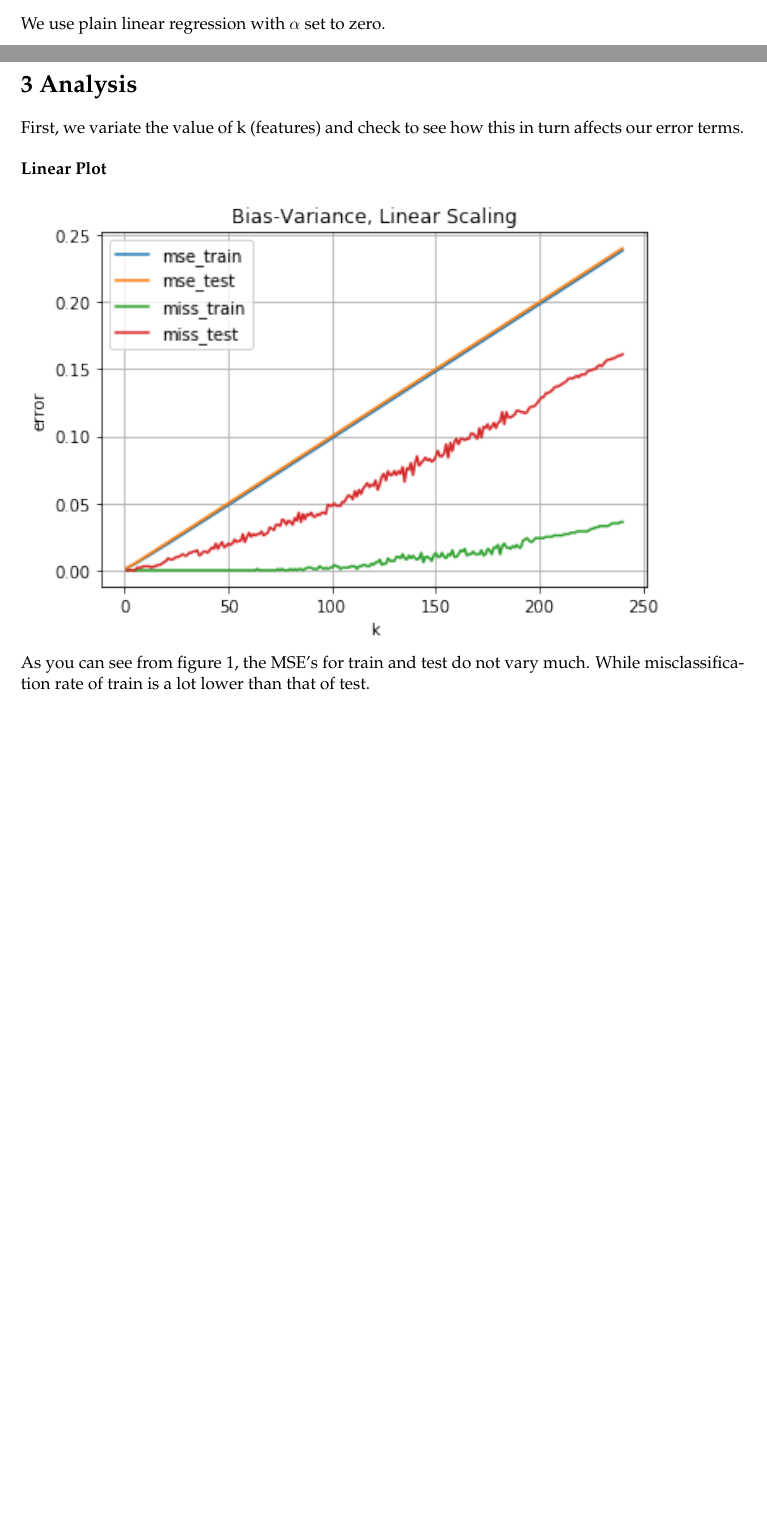
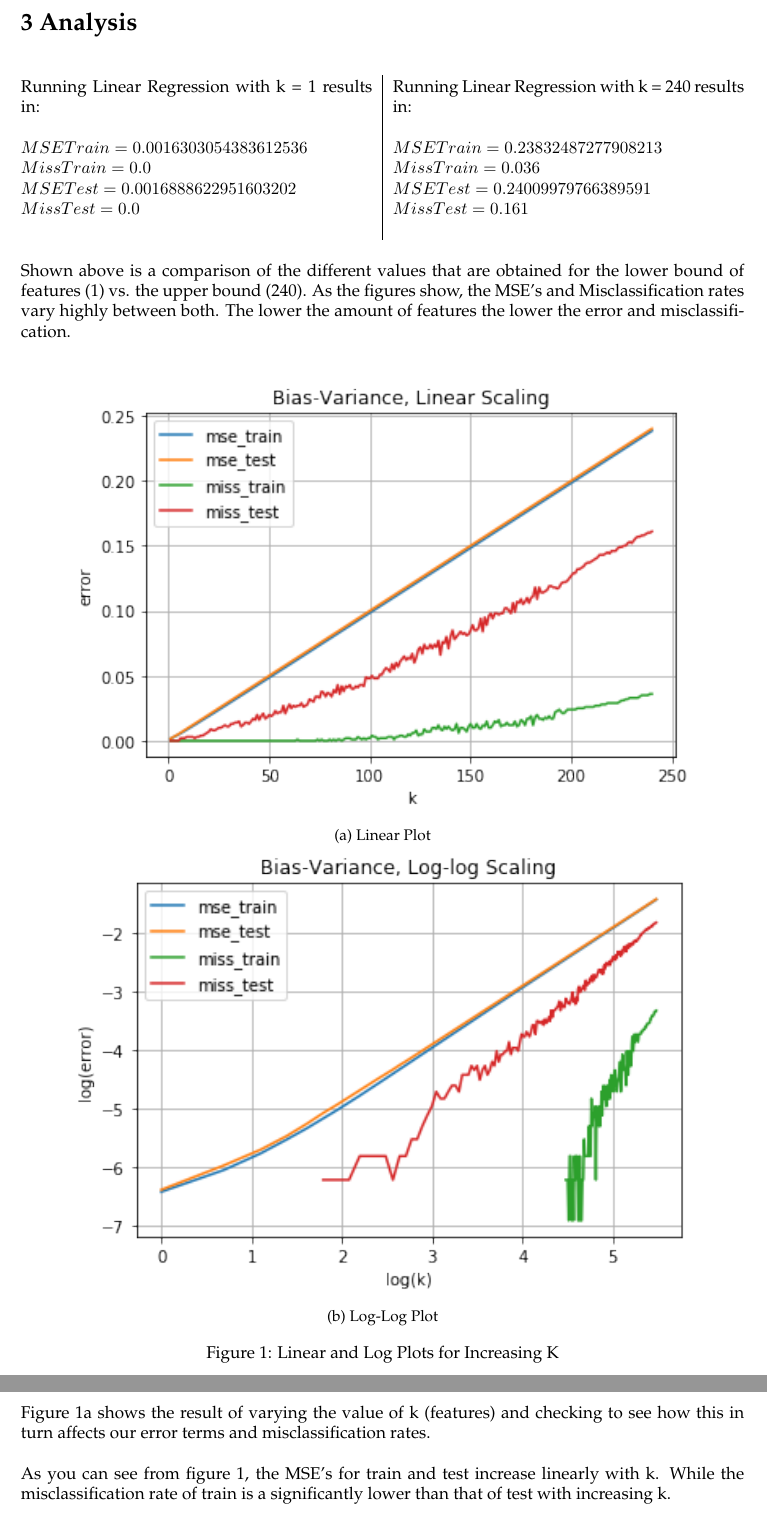
Before and after one commit to aadilk96/ML_2019, a LaTeX document (Project 2/reportTex/report.tex): two parts of pages 2 and 3 of 3 before the commit and two parts of pages 3 and 4 of 4 after it, joined at a grey line, cut at the place of the change, the shorter picture padded with empty space. Compiled offline with pdfLaTeX.

Commit message:
++reportChanges

```diff
--- a/Project 2/reportTex/report.tex
+++ b/Project 2/reportTex/report.tex
@@ -19,6 +19,7 @@
 \usepackage{comment}
 \usepackage{verbatim}
 \usepackage{color}
+\usepackage{subcaption}
 
 
 %% pdflatex?
@@ -185,14 +194,39 @@ $$ MSE_{test} = \frac{\|Ytest - Y_{test}pred\|^2}{1000} $$
 $$ MISS_{train} = \frac{\sum_{i = 1}^{1000} \min(1, \|\arg\max(Y_i) - \arg\max(Ypred_i)\|)}{1000} $$
 $$ MISS_{test} = \frac{\sum_{i = 1}^{1000} \min(1, \|\arg\max({Y_{test}}_i) - \arg\max(Y_{test}pred_i)\|)}{1000} $$ \\
 \end{enumerate}
-
-We use plain linear regression with $\alpha$ set to zero. \\ \\
 \newpage
 \textbf{{\Large 3 Analysis}} \\
 
-First, we variate the value of k (features) and check to see how this in turn affects our error terms. \\
+\begin{multicols}{2}
 
-\textbf{Linear Plot} \\ \\
-\includegraphics[scale=.95]{./1.png} \\
-As you can see from figure 1, the MSE's for train and test do not vary much. While misclassification rate of train is a lot lower than that of test. \\
+Running Linear Regression with k = 1 results in: \\
 
+$MSE Train = 0.0016303054383612536 \\ Miss Train = 0.0 \\ MSE Test = 0.0016888622951603202 \\ Miss Test = 0.0$ \\
+
+Running Linear Regression with k = 240 results in: \\
+
+$MSE Train = 0.23832487277908213 \\ Miss Train = 0.036 \\ MSE Test = 0.24009979766389591 \\ Miss Test = 0.161$
+\\
+
+\end{multicols}
+
+Shown above is a comparison of the different values that are obtained for the lower bound of features (1) vs. the upper bound (240). As the figures show, the MSE's and Misclassification rates vary highly between both. The lower the amount of features the lower the error and misclassification. \\
+
+\begin{figure}[h!]
+  \centering
+  \begin{subfigure}[b]{0.87\linewidth}
+    \includegraphics[width=\linewidth]{./1.png}
+    \caption{Linear Plot}
+  \end{subfigure}
+  \begin{subfigure}[b]{0.87\linewidth}
+    \includegraphics[width=\linewidth]{./2.png}
+    \caption{Log-Log Plot}
+  \end{subfigure}
+  \caption{Linear and Log Plots for Increasing K }
+  \label{fig:plots}
+\end{figure}
+
+Figure 1a shows the result of varying the value of k (features) and checking to see how this in turn affects our error terms and misclassification rates. \\
+
+
+As you can see from figure 1, the MSE's for train and test increase linearly with k. While the misclassification rate of train is a significantly lower than that of test with increasing k. \\ \\
```
Also changed, not shown: Project 2/reportTex/report.pdf, Project 2/reportTex/report.tex (25 more changed lines), 4 other files.
